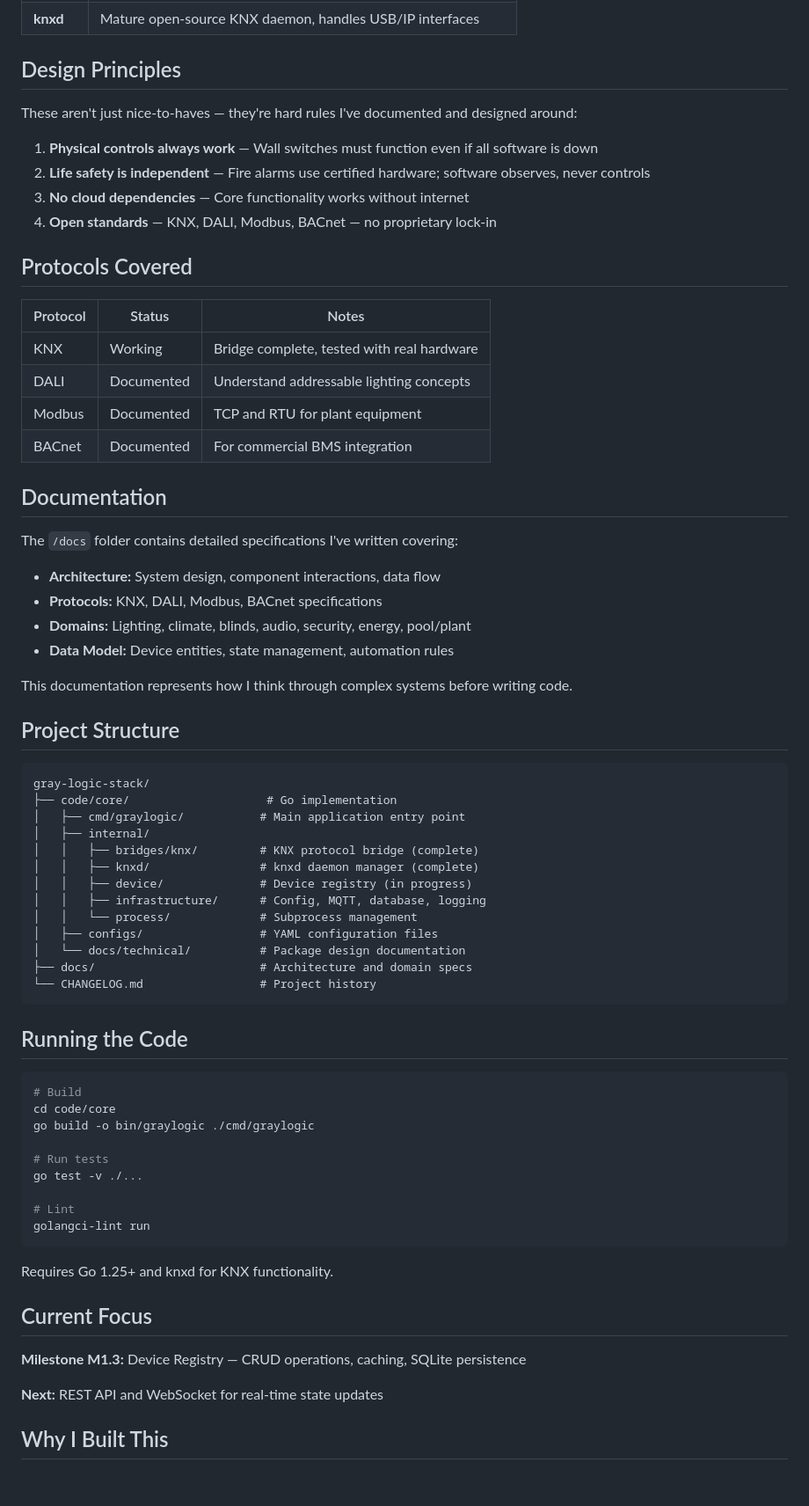
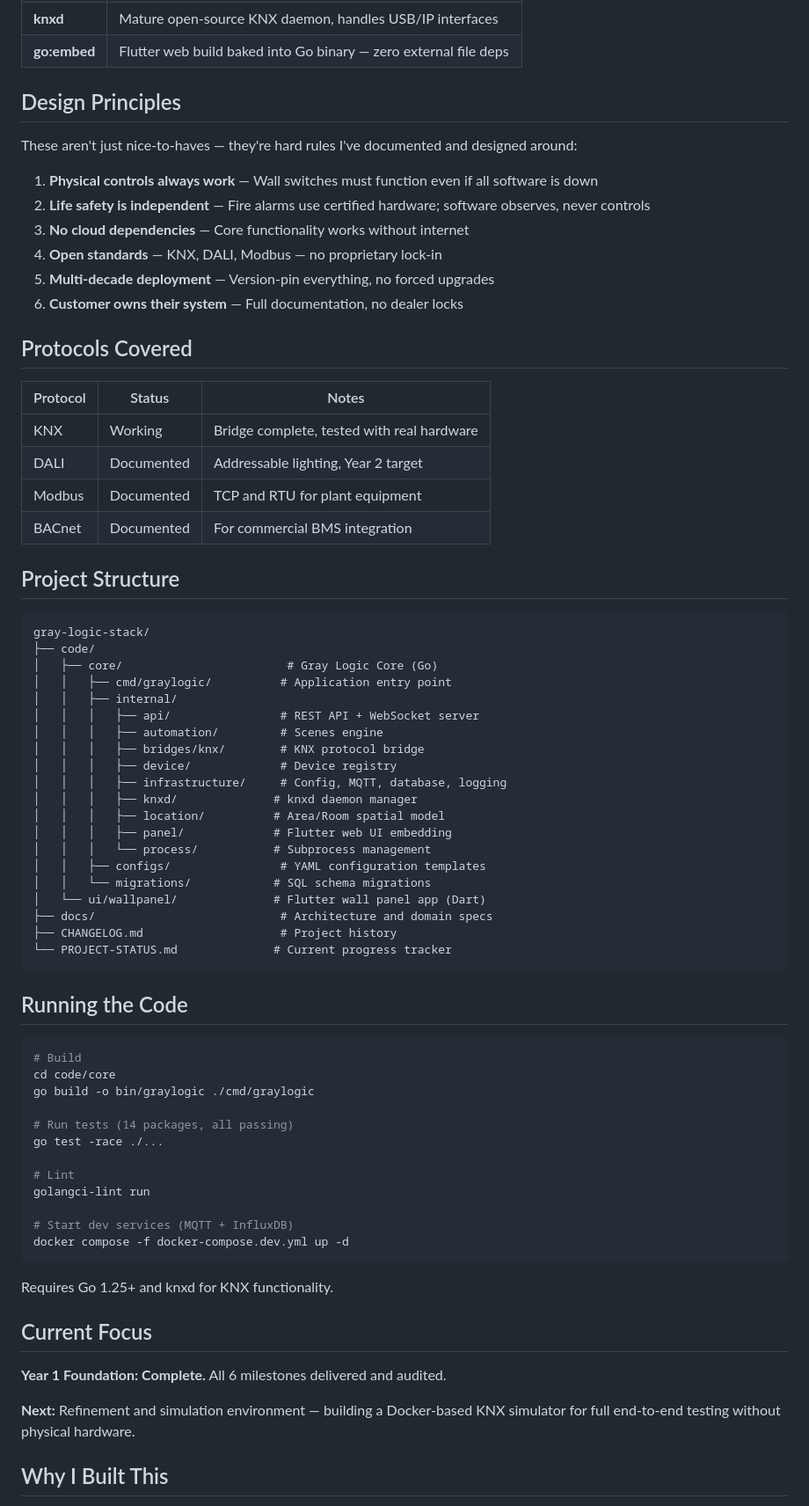
Before and after one commit to nerrad567/gray-logic-stack, a Markdown page: README.md, the part around one of its changes. Shown at 88% size. Rendered like a GitHub page; blank space fills up the shorter version.

````diff
--- a/README.md
+++ b/README.md
@@ -70,4 +85,5 @@ I've tested this against both real hardware (Weinzierl USB interface) and KNX Vi
 | **knxd** | Mature open-source KNX daemon, handles USB/IP interfaces |
+| **go:embed** | Flutter web build baked into Go binary — zero external file deps |
 
 ## Design Principles
 
@@ -76,44 +92,42 @@ These aren't just nice-to-haves — they're hard rules I've documented and desig
 1. **Physical controls always work** — Wall switches must function even if all software is down
 2. **Life safety is independent** — Fire alarms use certified hardware; software observes, never controls
 3. **No cloud dependencies** — Core functionality works without internet
-4. **Open standards** — KNX, DALI, Modbus, BACnet — no proprietary lock-in
+4. **Open standards** — KNX, DALI, Modbus — no proprietary lock-in
+5. **Multi-decade deployment** — Version-pin everything, no forced upgrades
+6. **Customer owns their system** — Full documentation, no dealer locks
 
 ## Protocols Covered
 
 | Protocol | Status | Notes |
 |----------|--------|-------|
 | KNX | Working | Bridge complete, tested with real hardware |
-| DALI | Documented | Understand addressable lighting concepts |
+| DALI | Documented | Addressable lighting, Year 2 target |
 | Modbus | Documented | TCP and RTU for plant equipment |
 | BACnet | Documented | For commercial BMS integration |
-
-## Documentation
-
-The `/docs` folder contains detailed specifications I've written covering:
-
-- **Architecture:** System design, component interactions, data flow
-- **Protocols:** KNX, DALI, Modbus, BACnet specifications
-- **Domains:** Lighting, climate, blinds, audio, security, energy, pool/plant
-- **Data Model:** Device entities, state management, automation rules
-
-This documentation represents how I think through complex systems before writing code.
 
 ## Project Structure
 
 ```
 gray-logic-stack/
-├── code/core/                    # Go implementation
-│   ├── cmd/graylogic/           # Main application entry point
-│   ├── internal/
-│   │   ├── bridges/knx/         # KNX protocol bridge (complete)
-│   │   ├── knxd/                # knxd daemon manager (complete)
-│   │   ├── device/              # Device registry (in progress)
-│   │   ├── infrastructure/      # Config, MQTT, database, logging
-│   │   └── process/             # Subprocess management
-│   ├── configs/                 # YAML configuration files
-│   └── docs/technical/          # Package design documentation
-├── docs/                        # Architecture and domain specs
-└── CHANGELOG.md                 # Project history
+├── code/
+│   ├── core/                        # Gray Logic Core (Go)
+│   │   ├── cmd/graylogic/          # Application entry point
+│   │   ├── internal/
+│   │   │   ├── api/                # REST API + WebSocket server
+│   │   │   ├── automation/         # Scenes engine
+│   │   │   ├── bridges/knx/        # KNX protocol bridge
+│   │   │   ├── device/             # Device registry
+│   │   │   ├── infrastructure/     # Config, MQTT, database, logging
+│   │   │   ├── knxd/              # knxd daemon manager
+│   │   │   ├── location/          # Area/Room spatial model
+│   │   │   ├── panel/             # Flutter web UI embedding
+│   │   │   └── process/           # Subprocess management
+│   │   ├── configs/                # YAML configuration templates
+│   │   └── migrations/            # SQL schema migrations
+│   └── ui/wallpanel/              # Flutter wall panel app (Dart)
+├── docs/                           # Architecture and domain specs
+├── CHANGELOG.md                    # Project history
+└── PROJECT-STATUS.md              # Current progress tracker
 ```
 
 ## Running the Code
@@ -123,20 +137,23 @@ gray-logic-stack/
 cd code/core
 go build -o bin/graylogic ./cmd/graylogic
 
-# Run tests
-go test -v ./...
+# Run tests (14 packages, all passing)
+go test -race ./...
 
 # Lint
 golangci-lint run
+
+# Start dev services (MQTT + InfluxDB)
+docker compose -f docker-compose.dev.yml up -d
 ```
 
 Requires Go 1.25+ and knxd for KNX functionality.
 
 ## Current Focus
 
-**Milestone M1.3:** Device Registry — CRUD operations, caching, SQLite persistence
+**Year 1 Foundation: Complete.** All 6 milestones delivered and audited.
 
-**Next:** REST API and WebSocket for real-time state updates
+**Next:** Refinement and simulation environment — building a Docker-based KNX simulator for full end-to-end testing without physical hardware.
 
 ## Why I Built This
 
````
Also changed, not shown: other parts of README.md (+59 -44 lines), .claude/commands/docs-sync.md (+35 -1 lines), 1 other file.
